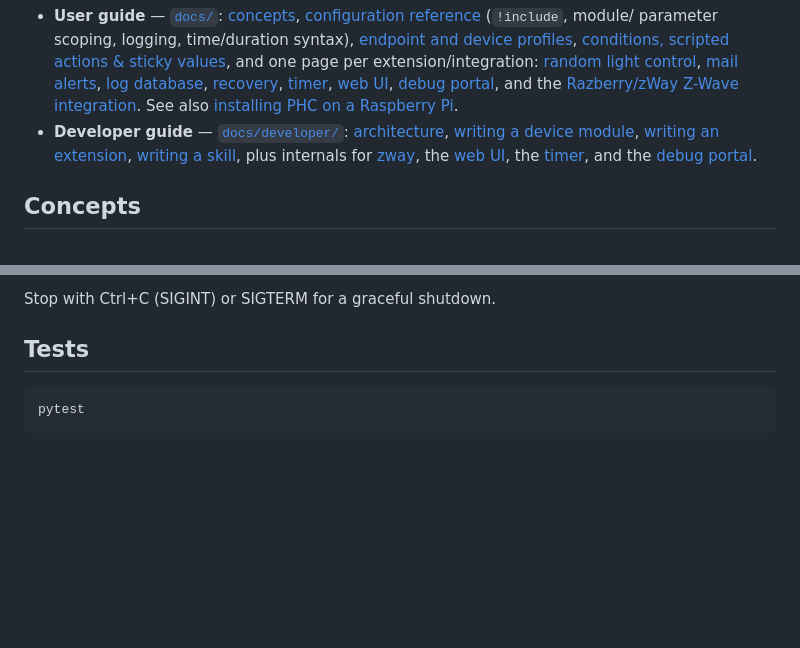
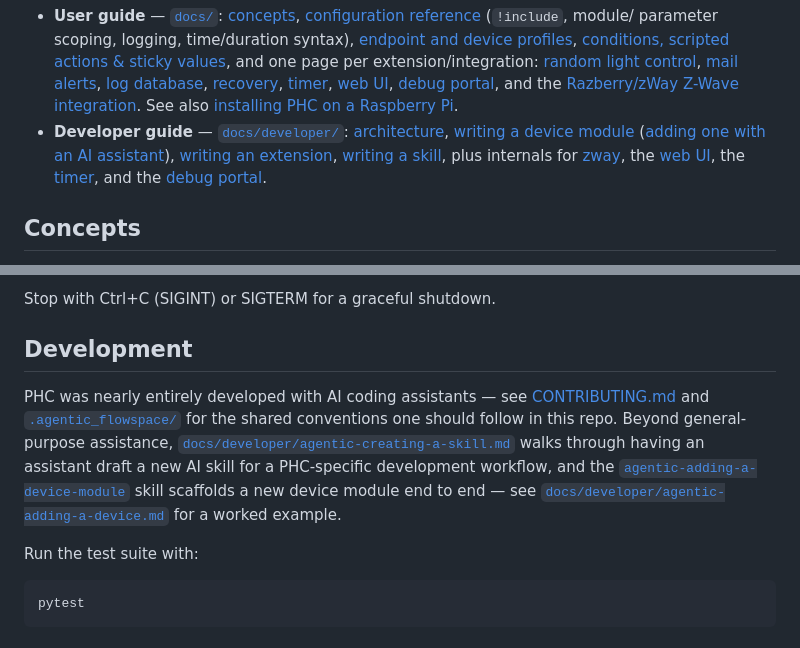
Before and after one commit to Drolla/phc, a Markdown page: README.md, 2 parts joined by grey strips. GitHub-like rendering; blank space fills up the shorter version.

````diff
--- a/README.md
+++ b/README.md
@@ -25,7 +25,8 @@ state, all on a fixed-heartbeat scheduler.
   [installing PHC on a Raspberry Pi](docs/raspberry-pi-install.md).
 - **Developer guide** — [`docs/developer/`](docs/developer/):
   [architecture](docs/developer/architecture.md),
-  [writing a device module](docs/developer/writing-a-device-module.md),
+  [writing a device module](docs/developer/writing-a-device-module.md)
+  ([adding one with an AI assistant](docs/developer/agentic-adding-a-device.md)),
   [writing an extension](docs/developer/writing-an-extension.md),
   [writing a skill](docs/developer/agentic-creating-a-skill.md),
   plus internals for [zway](docs/developer/zway.md), the
@@ -108,7 +109,21 @@ Useful flags:
 
 Stop with Ctrl+C (SIGINT) or SIGTERM for a graceful shutdown.
 
-## Tests
+## Development
+
+PHC was nearly entirely developed with AI coding assistants — see
+[CONTRIBUTING.md](CONTRIBUTING.md) and
+[`.agentic_flowspace/`](.agentic_flowspace/) for the shared conventions one
+should follow in this repo. Beyond general-purpose assistance,
+[`docs/developer/agentic-creating-a-skill.md`](docs/developer/agentic-creating-a-skill.md)
+walks through having an assistant draft a new AI skill for a PHC-specific
+development workflow, and the
+[`agentic-adding-a-device-module`](.agentic_flowspace/skills/agentic-adding-a-device-module.md)
+skill scaffolds a new device module end to end — see
+[`docs/developer/agentic-adding-a-device.md`](docs/developer/agentic-adding-a-device.md)
+for a worked example.
+
+Run the test suite with:
 
 ```
 pytest
````
Also changed, not shown: docs/developer/agentic-adding-a-device.md (added, +52 -0 lines).
